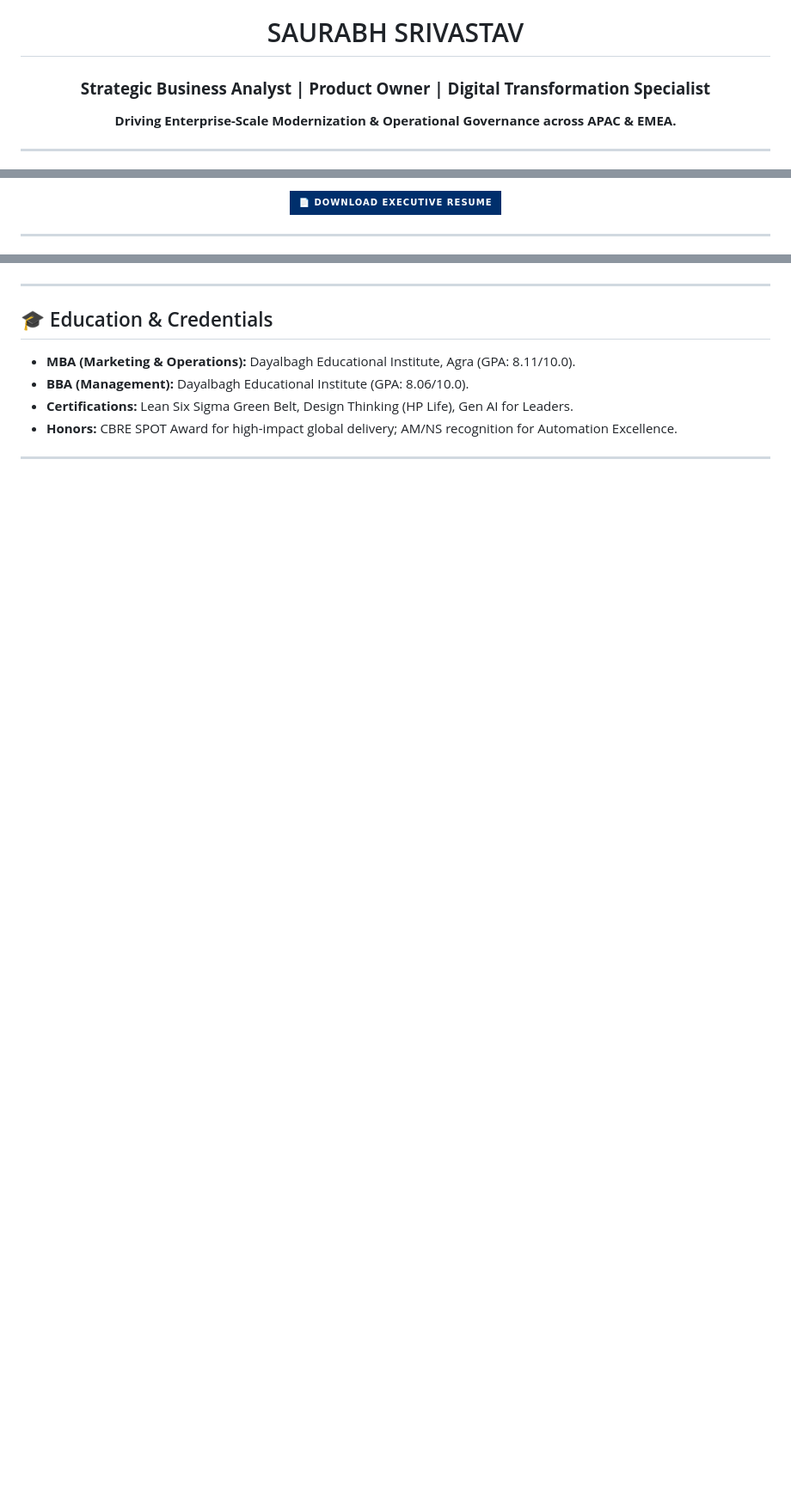
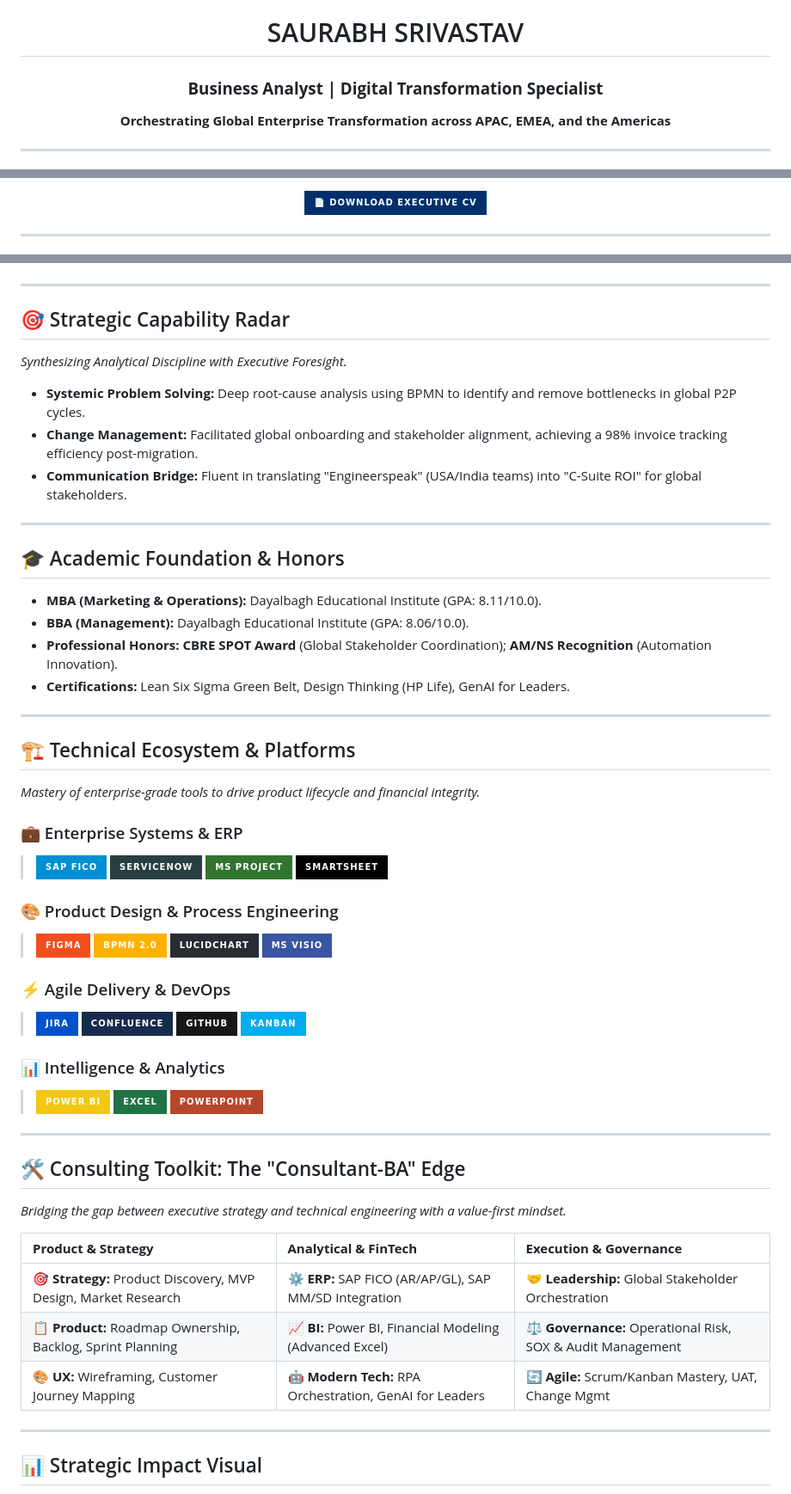
Before and after one commit to saurabhsrivastav-in/saurabhsrivastav-in, a Markdown page: README.md, 3 parts joined by grey strips. Shown at 86% size. GitHub-like rendering; badges without logos; blank space fills up the shorter version.

```diff
--- a/README.md
+++ b/README.md
@@ -1,7 +1,7 @@
 <div align="center">
 
 # SAURABH SRIVASTAV
-### **Strategic Business Analyst | Product Owner | Digital Transformation Specialist**
-**Driving Enterprise-Scale Modernization & Operational Governance across APAC & EMEA.**
+### **Business Analyst | Digital Transformation Specialist**
+**Orchestrating Global Enterprise Transformation across APAC, EMEA, and the Americas**
 
 ---
@@ -21,3 +21,3 @@ Currently, I drive operational excellence at **Algoleap Technologies**, where I
 <a href="./Saurabh_Srivastav_Resume.pdf">
-  <img src="https://img.shields.io/badge/📄_Download_Executive_Resume-002F6C?style=for-the-badge" height="40" />
+  <img src="https://img.shields.io/badge/📄_Download_Executive_CV-002F6C?style=for-the-badge" height="45" />
 </a>
@@ -60,12 +77,50 @@ Currently, I drive operational excellence at **Algoleap Technologies**, where I
 
 ---
 
-## 🎓 Education & Credentials
-* **MBA (Marketing & Operations):** Dayalbagh Educational Institute, Agra (GPA: 8.11/10.0).
-* **BBA (Management):** Dayalbagh Educational Institute (GPA: 8.06/10.0).
-* **Certifications:** Lean Six Sigma Green Belt, Design Thinking (HP Life), Gen AI for Leaders.
-* **Honors:** CBRE SPOT Award for high-impact global delivery; AM/NS recognition for Automation Excellence.
+## 🎯 Strategic Capability Radar
+*Synthesizing Analytical Discipline with Executive Foresight.*
+
+
+
+* **Systemic Problem Solving:** Deep root-cause analysis using BPMN to identify and remove bottlenecks in global P2P cycles.
+* **Change Management:** Facilitated global onboarding and stakeholder alignment, achieving a 98% invoice tracking efficiency post-migration.
+* **Communication Bridge:** Fluent in translating "Engineerspeak" (USA/India teams) into "C-Suite ROI" for global stakeholders.
 
 ---
 
+## 🎓 Academic Foundation & Honors
+* **MBA (Marketing & Operations):** Dayalbagh Educational Institute (GPA: 8.11/10.0).
+* **BBA (Management):** Dayalbagh Educational Institute (GPA: 8.06/10.0).
+* **Professional Honors:** **CBRE SPOT Award** (Global Stakeholder Coordination); **AM/NS Recognition** (Automation Innovation).
+* **Certifications:** Lean Six Sigma Green Belt, Design Thinking (HP Life), GenAI for Leaders.
+
+---
+
+## 🏗️ Technical Ecosystem & Platforms
+*Mastery of enterprise-grade tools to drive product lifecycle and financial integrity.*
+
+### 💼 Enterprise Systems & ERP
+> ![SAP](https://img.shields.io/badge/SAP_FICO-008FD3?style=for-the-badge&logo=sap&logoColor=white) ![ServiceNow](https://img.shields.io/badge/ServiceNow-293E40?style=for-the-badge&logo=servicenow&logoColor=white) ![MS Project](https://img.shields.io/badge/MS_Project-31752F?style=for-the-badge&logo=microsoft-sharepoint&logoColor=white) ![Smartsheet](https://img.shields.io/badge/Smartsheet-000000?style=for-the-badge&logo=smartsheet&logoColor=white)
+
+### 🎨 Product Design & Process Engineering
+> ![Figma](https://img.shields.io/badge/Figma-F24E1E?style=for-the-badge&logo=figma&logoColor=white) ![BPMN 2.0](https://img.shields.io/badge/BPMN_2.0-FFB100?style=for-the-badge&logo=diagrams.net&logoColor=black) ![LucidChart](https://img.shields.io/badge/LucidChart-282C33?style=for-the-badge&logo=lucid&logoColor=F85A40) ![Visio](https://img.shields.io/badge/MS_Visio-3955A3?style=for-the-badge&logo=microsoft-visio&logoColor=white)
+
+### ⚡ Agile Delivery & DevOps
+> ![Jira](https://img.shields.io/badge/Jira-0052CC?style=for-the-badge&logo=jira&logoColor=white) ![Confluence](https://img.shields.io/badge/Confluence-172B4D?style=for-the-badge&logo=confluence&logoColor=white) ![GitHub](https://img.shields.io/badge/GitHub-181717?style=for-the-badge&logo=github&logoColor=white) ![Kanban](https://img.shields.io/badge/Kanban-00ADEE?style=for-the-badge&logo=trello&logoColor=white)
+
+### 📊 Intelligence & Analytics
+> ![Power BI](https://img.shields.io/badge/Power_BI-F2C811?style=for-the-badge&logo=power-bi&logoColor=black) ![Excel](https://img.shields.io/badge/Excel-217346?style=for-the-badge&logo=microsoft-excel&logoColor=white) ![PowerPoint](https://img.shields.io/badge/PowerPoint-B7472A?style=for-the-badge&logo=microsoft-powerpoint&logoColor=white)
+
+---
+## 🛠️ Consulting Toolkit: The "Consultant-BA" Edge
+*Bridging the gap between executive strategy and technical engineering with a value-first mindset.*
+
+| **Product & Strategy** | **Analytical & FinTech** | **Execution & Governance** |
+| :--- | :--- | :--- |
+| 🎯 **Strategy:** Product Discovery, MVP Design, Market Research | ⚙️ **ERP:** SAP FICO (AR/AP/GL), SAP MM/SD Integration | 🤝 **Leadership:** Global Stakeholder Orchestration |
+| 📋 **Product:** Roadmap Ownership, Backlog, Sprint Planning | 📈 **BI:** Power BI, Financial Modeling (Advanced Excel) | ⚖️ **Governance:** Operational Risk, SOX & Audit Management |
+| 🎨 **UX:** Wireframing, Customer Journey Mapping | 🤖 **Modern Tech:** RPA Orchestration, GenAI for Leaders | 🔄 **Agile:** Scrum/Kanban Mastery, UAT, Change Mgmt |
+
+---
+## 📊 Strategic Impact Visual
 <div align="center">
```
Also changed, not shown: other parts of README.md (+69 -25 lines).
